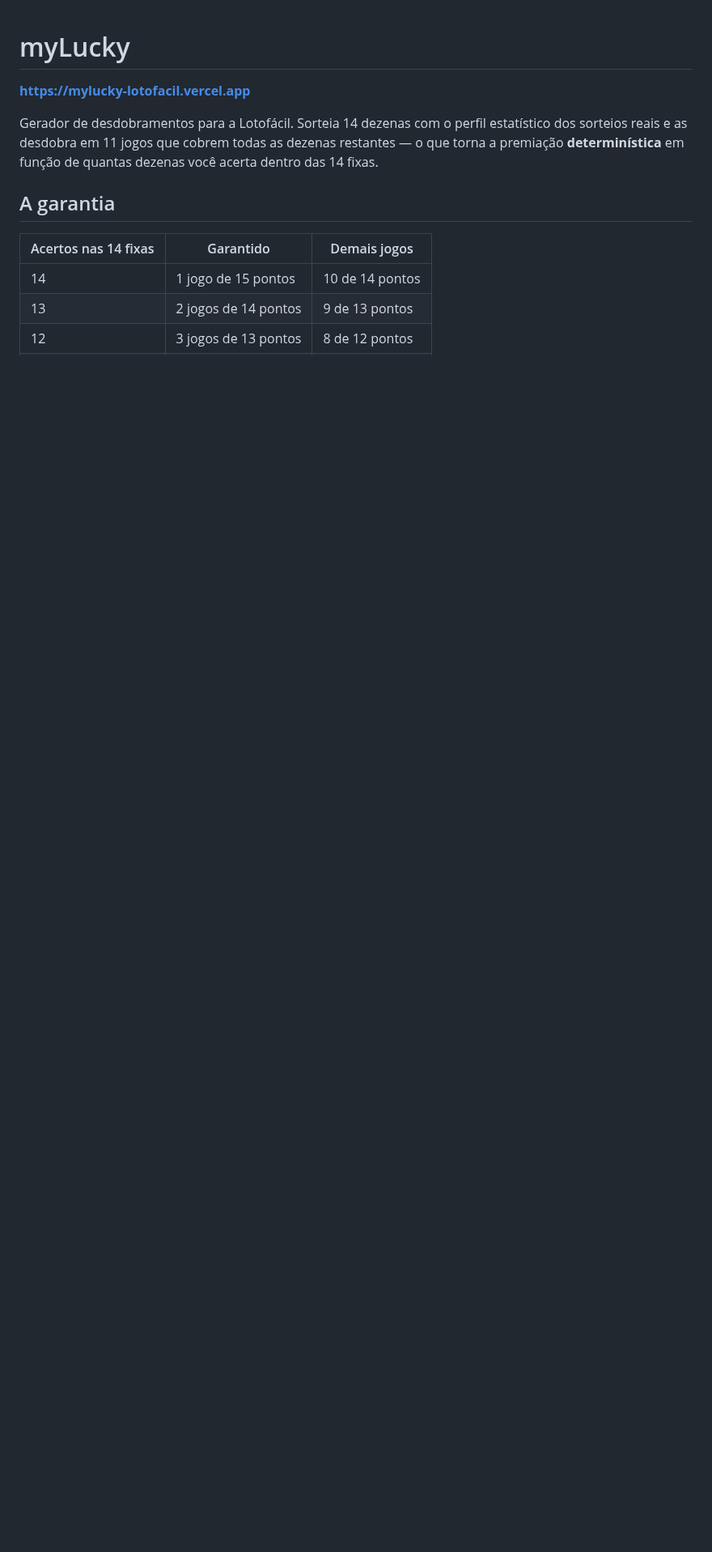
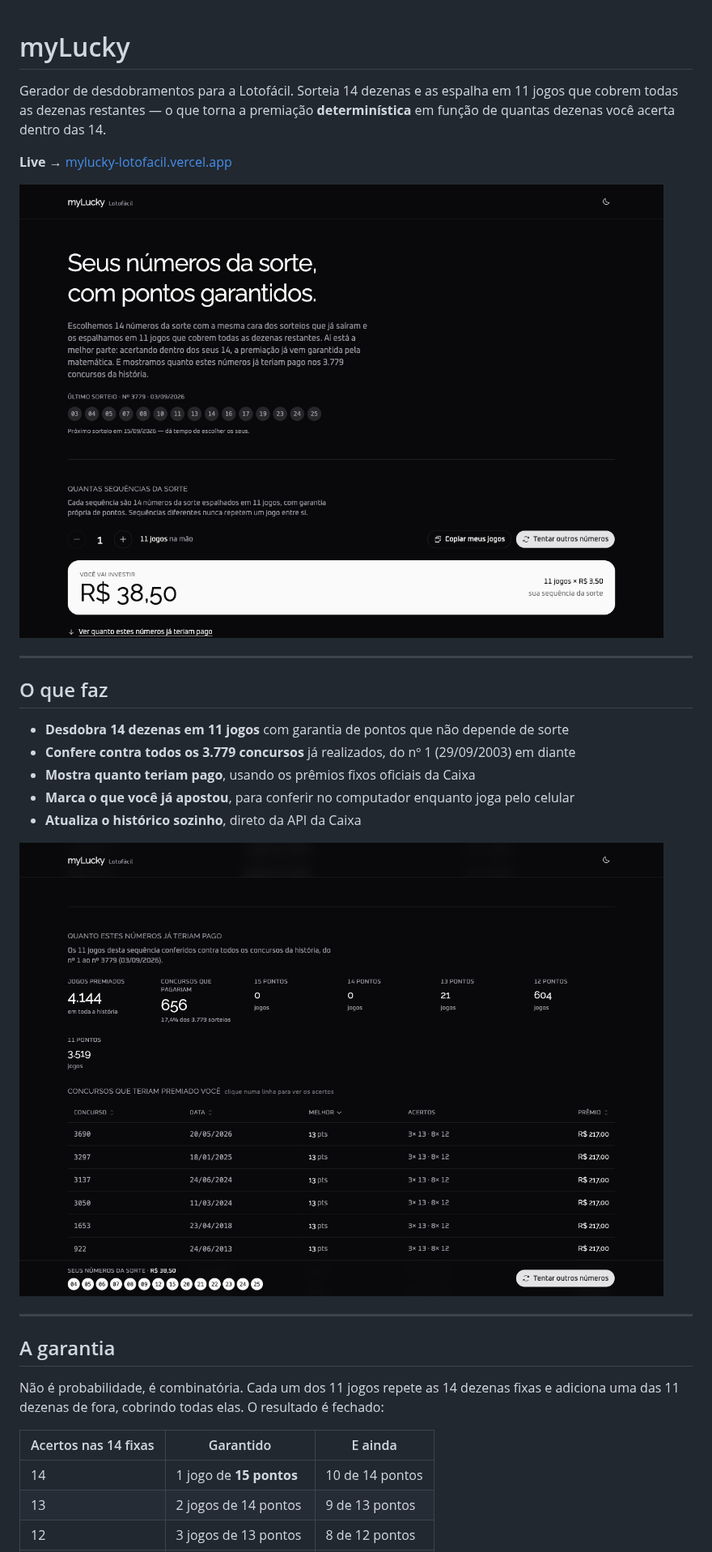
Before and after one commit to geldopc/myLucky, a Markdown page: README.md, the part around one of its changes. Shown at 81% size. Rendered like a GitHub page; pictures changed too: docs/assets/screenshot-backtest.png (added), docs/assets/screenshot-home.png (added); blank space fills up the shorter version.

```diff
--- a/README.md
+++ b/README.md
@@ -1,15 +1,34 @@
 # myLucky
 
-**https://mylucky-lotofacil.vercel.app**
+Gerador de desdobramentos para a Lotofácil. Sorteia 14 dezenas e as espalha em 11 jogos que cobrem
+todas as dezenas restantes — o que torna a premiação **determinística** em função de quantas dezenas
+você acerta dentro das 14.
 
-Gerador de desdobramentos para a Lotofácil. Sorteia 14 dezenas com o perfil estatístico dos sorteios
-reais e as desdobra em 11 jogos que cobrem todas as dezenas restantes — o que torna a premiação
-**determinística** em função de quantas dezenas você acerta dentro das 14 fixas.
+**Live →** [mylucky-lotofacil.vercel.app](https://mylucky-lotofacil.vercel.app)
+
+![Home](docs/assets/screenshot-home.png)
+
+---
+
+## O que faz
+
+- **Desdobra 14 dezenas em 11 jogos** com garantia de pontos que não depende de sorte
+- **Confere contra todos os 3.779 concursos** já realizados, do nº 1 (29/09/2003) em diante
+- **Mostra quanto teriam pago**, usando os prêmios fixos oficiais da Caixa
+- **Marca o que você já apostou**, para conferir no computador enquanto joga pelo celular
+- **Atualiza o histórico sozinho**, direto da API da Caixa
+
+![Concursos premiados](docs/assets/screenshot-backtest.png)
+
+---
 
 ## A garantia
 
-| Acertos nas 14 fixas | Garantido | Demais jogos |
+Não é probabilidade, é combinatória. Cada um dos 11 jogos repete as 14 dezenas fixas e adiciona uma
+das 11 dezenas de fora, cobrindo todas elas. O resultado é fechado:
+
+| Acertos nas 14 fixas | Garantido | E ainda |
 | --- | --- | --- |
-| 14 | 1 jogo de 15 pontos | 10 de 14 pontos |
+| 14 | 1 jogo de **15 pontos** | 10 de 14 pontos |
 | 13 | 2 jogos de 14 pontos | 9 de 13 pontos |
 | 12 | 3 jogos de 13 pontos | 8 de 12 pontos |
```
Also changed, not shown: other parts of README.md (+59 -41 lines), 2 other files.
